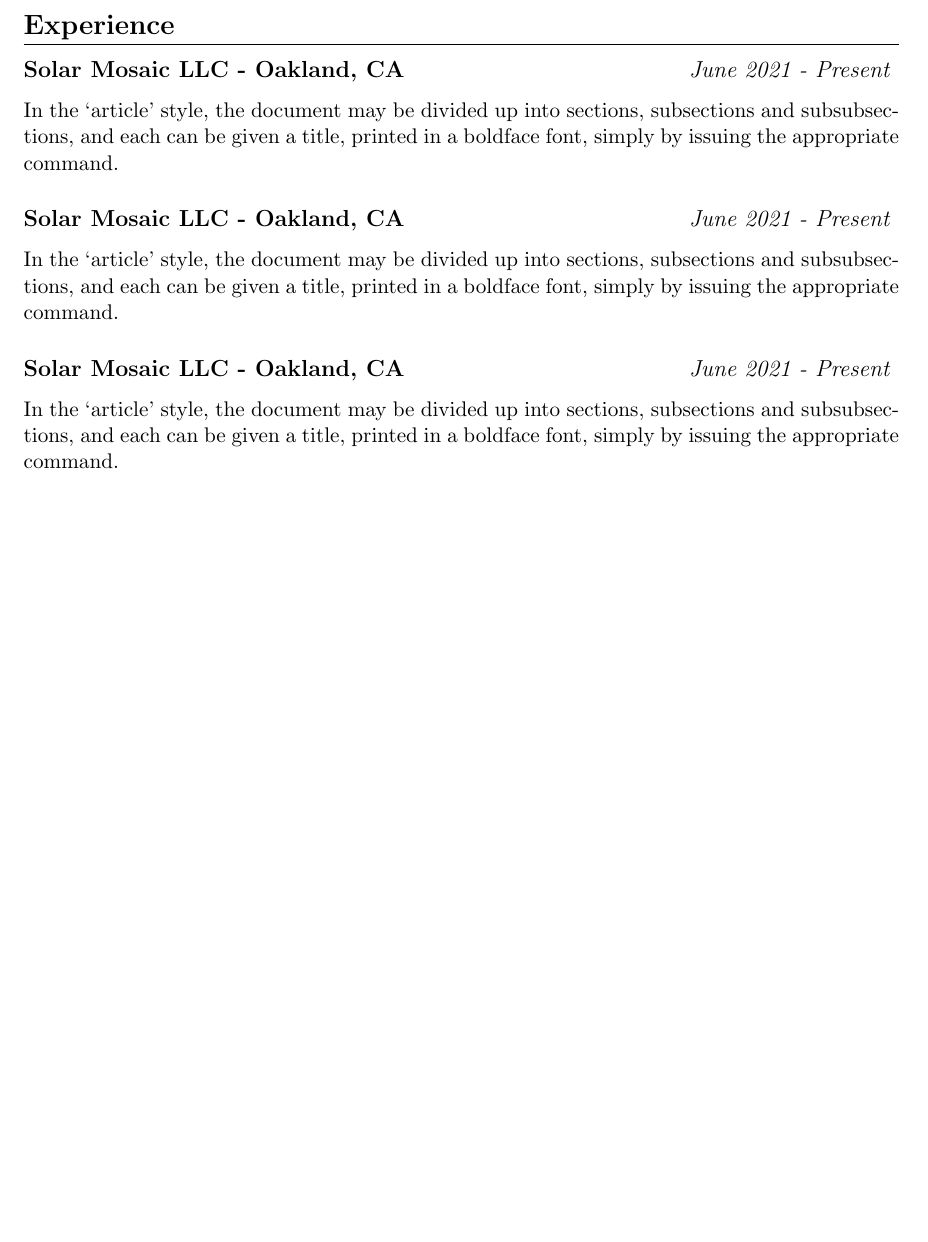
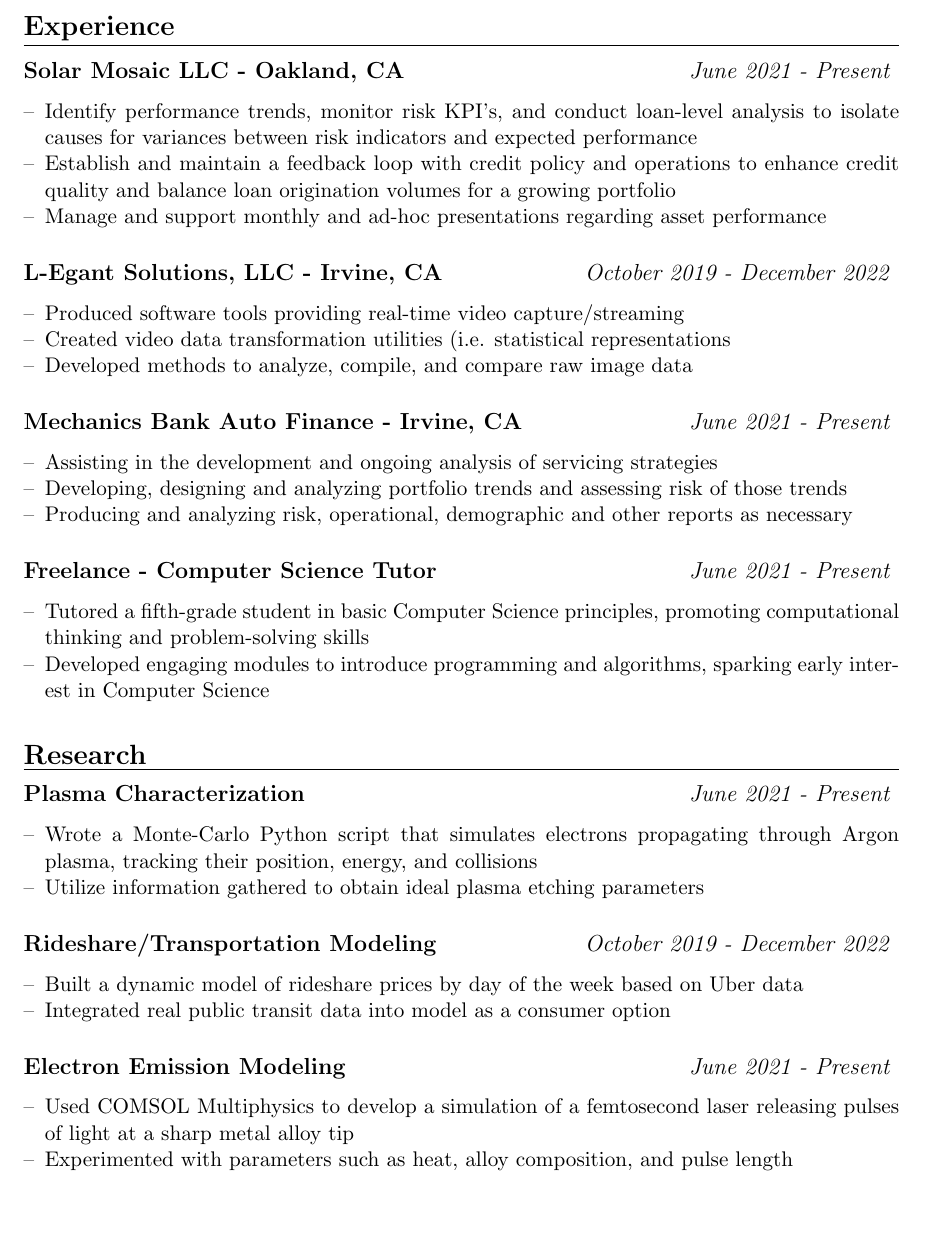
Before and after one commit to ivan-sepulveda/curriculum-vitae, a LaTeX document (main.tex): part of the page before the commit and part of page 1 of 2 after it, cut so that both start at the same text, the shorter picture padded with empty space. Compiled offline with pdfLaTeX.

Commit message:
added work and research experience

```diff
--- a/main.tex
+++ b/main.tex
@@ -32,13 +32,19 @@
 
 \setlength{\parindent}{0pt}
 
+\newenvironment{myitemize}
+{ \begin{itemize}[label={--}, leftmargin=*]
+    \setlength{\itemsep}{0pt}
+    \setlength{\parskip}{0pt}
+    \setlength{\parsep}{0pt}     }
+{ \end{itemize}                  }
+
 \begin{document}
 
 
 \section*{Education}
 \vspace{-6.5mm} % Adjust the value as needed to reduce the space above the line
 \noindent\makebox[\linewidth]{\rule{\textwidth}{0.4pt}}
-\\
 \textbf{University of San Francisco} \hfill Graduated August 2019 \\
 Bachelor of Science - Physics \hfill GPA: 3.05
 
@@ -52,24 +57,66 @@
 
 \subsection*{Solar Mosaic LLC - Oakland, CA \hfill \normalfont{\textit{June 2021 - Present} } }
 
-In the `article' style, the document may be divided up
-into sections, subsections and subsubsections, and each
-can be given a title, printed in a boldface font,
-simply by issuing the appropriate command.
+\begin{myitemize}
+\item Identify performance trends, monitor risk KPI’s, and conduct loan-level analysis to isolate causes for variances between risk indicators and expected performance
+\item Establish and maintain a feedback loop with credit policy and operations to enhance credit quality and balance loan origination volumes for a growing portfolio
+\item Manage and support monthly and ad-hoc presentations regarding asset performance
+\end{myitemize}
 
-\subsection*{Solar Mosaic LLC - Oakland, CA \hfill \normalfont{\textit{June 2021 - Present} } }
+\subsection*{L-Egant Solutions, LLC - Irvine, CA \hfill \normalfont{\textit{October 2019 - December 2022} } }
 
-In the `article' style, the document may be divided up
-into sections, subsections and subsubsections, and each
-can be given a title, printed in a boldface font,
-simply by issuing the appropriate command.
+\begin{myitemize}
+\item Produced software tools providing real-time video capture/streaming
+\item Created video data transformation utilities (i.e. statistical representations
+\item Developed methods to analyze, compile, and compare raw image data
 
-\subsection*{Solar Mosaic LLC - Oakland, CA \hfill \normalfont{\textit{June 2021 - Present} } }
+\end{myitemize}
 
-In the `article' style, the document may be divided up
-into sections, subsections and subsubsections, and each
-can be given a title, printed in a boldface font,
-simply by issuing the appropriate command.
+\subsection*{Mechanics Bank Auto Finance - Irvine, CA \hfill \normalfont{\textit{June 2021 - Present} } }
+
+\begin{myitemize}
+\item Assisting in the development and ongoing analysis of servicing strategies
+\item Developing, designing and analyzing portfolio trends and assessing risk of those trends
+\item Producing and analyzing risk, operational, demographic and other reports as necessary
+\end{myitemize}
+
+
+\subsection*{Freelance - Computer Science Tutor \hfill \normalfont{\textit{June 2021 - Present} } }
+
+\begin{myitemize}
+\item Tutored a fifth-grade student in basic Computer Science  principles, promoting computational thinking and problem-solving skills
+\item Developed engaging modules to introduce programming and algorithms, sparking early interest in Computer Science
+\end{myitemize}
+
+\section*{Research}
+\vspace{-3mm} % Adjust the value as needed to reduce the space above the line
+\hrule
+\vspace{3mm} % Adjust the value as needed to reduce the space above the line
+
+\subsection*{Plasma Characterization \hfill \normalfont{\textit{June 2021 - Present} } }
+
+\begin{myitemize}
+\item Wrote a Monte-Carlo Python script that simulates electrons propagating through Argon
+plasma, tracking their position, energy, and collisions
+\item Utilize information gathered to obtain ideal plasma etching parameters
+\end{myitemize}
+
+\subsection*{Rideshare/Transportation Modeling \hfill \normalfont{\textit{October 2019 - December 2022} } }
+
+\begin{myitemize}
+\item Built a dynamic model of rideshare prices by day of the week based on Uber data
+\item Integrated real public transit data into model as a consumer option
+\end{myitemize}
+
+\subsection*{Electron Emission Modeling \hfill \normalfont{\textit{June 2021 - Present} } }
+
+\begin{myitemize}
+\item Used COMSOL Multiphysics to develop a simulation of a femtosecond laser releasing
+pulses of light at a sharp metal alloy tip
+\item Experimented with parameters such as heat, alloy composition, and pulse length
+\end{myitemize}
+
+
 
 \section*{Relevant Coursework}
 \hrule
```
Also changed, not shown: main.pdf, main.tex (1 more changed lines), 3 other files.
